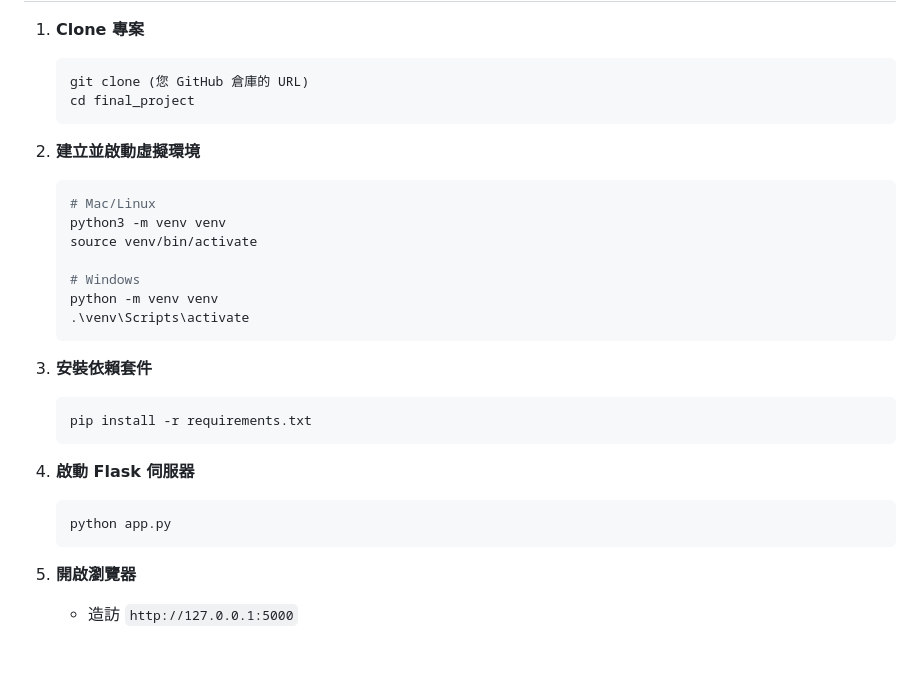
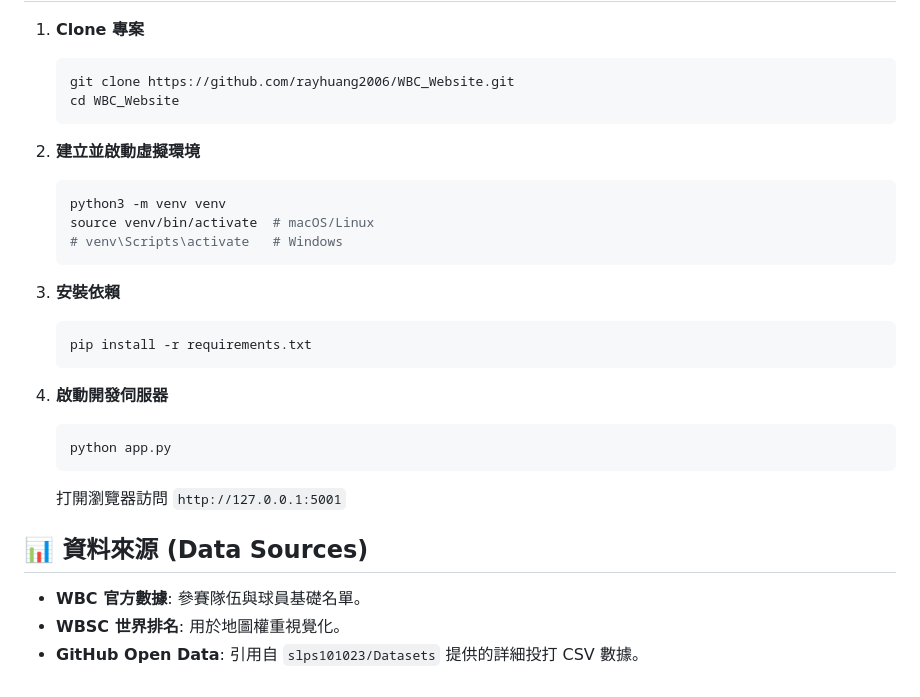
Before and after one commit to rayhuang2006/WBC_Website, a Markdown page: README.md, the part around the change printed below. Rendered like a GitHub page; blank space fills up the shorter version.

````diff
--- a/README.md
+++ b/README.md
@@ -14,30 +95,31 @@
 
 1.  **Clone 專案**
     ```bash
-    git clone (您 GitHub 倉庫的 URL)
-    cd final_project
+    git clone https://github.com/rayhuang2006/WBC_Website.git
+    cd WBC_Website
     ```
 
 2.  **建立並啟動虛擬環境**
     ```bash
-    # Mac/Linux
     python3 -m venv venv
-    source venv/bin/activate
-
-    # Windows
-    python -m venv venv
-    .\venv\Scripts\activate
+    source venv/bin/activate  # macOS/Linux
+    # venv\Scripts\activate   # Windows
     ```
 
-3.  **安裝依賴套件**
+3.  **安裝依賴**
     ```bash
     pip install -r requirements.txt
     ```
 
-4.  **啟動 Flask 伺服器**
+4.  **啟動開發伺服器**
     ```bash
     python app.py
     ```
+    打開瀏覽器訪問 `http://127.0.0.1:5001`
 
-5.  **開啟瀏覽器**
-    - 造訪 `http://127.0.0.1:5000`
+
+## 📊 資料來源 (Data Sources)
+
+* **WBC 官方數據**: 參賽隊伍與球員基礎名單。
+* **WBSC 世界排名**: 用於地圖權重視覺化。
+* **GitHub Open Data**: 引用自 `slps101023/Datasets` 提供的詳細投打 CSV 數據。
````
Also changed, not shown: other parts of README.md (+89 -8 lines), screenshots/home_demo2.jpeg (added), screenshots/matchup_demo.jpeg (added), screenshots/matchup_demo2.jpeg (added), screenshots/pool_demo.jpeg (added), screenshots/team_demo.jpeg (added).
